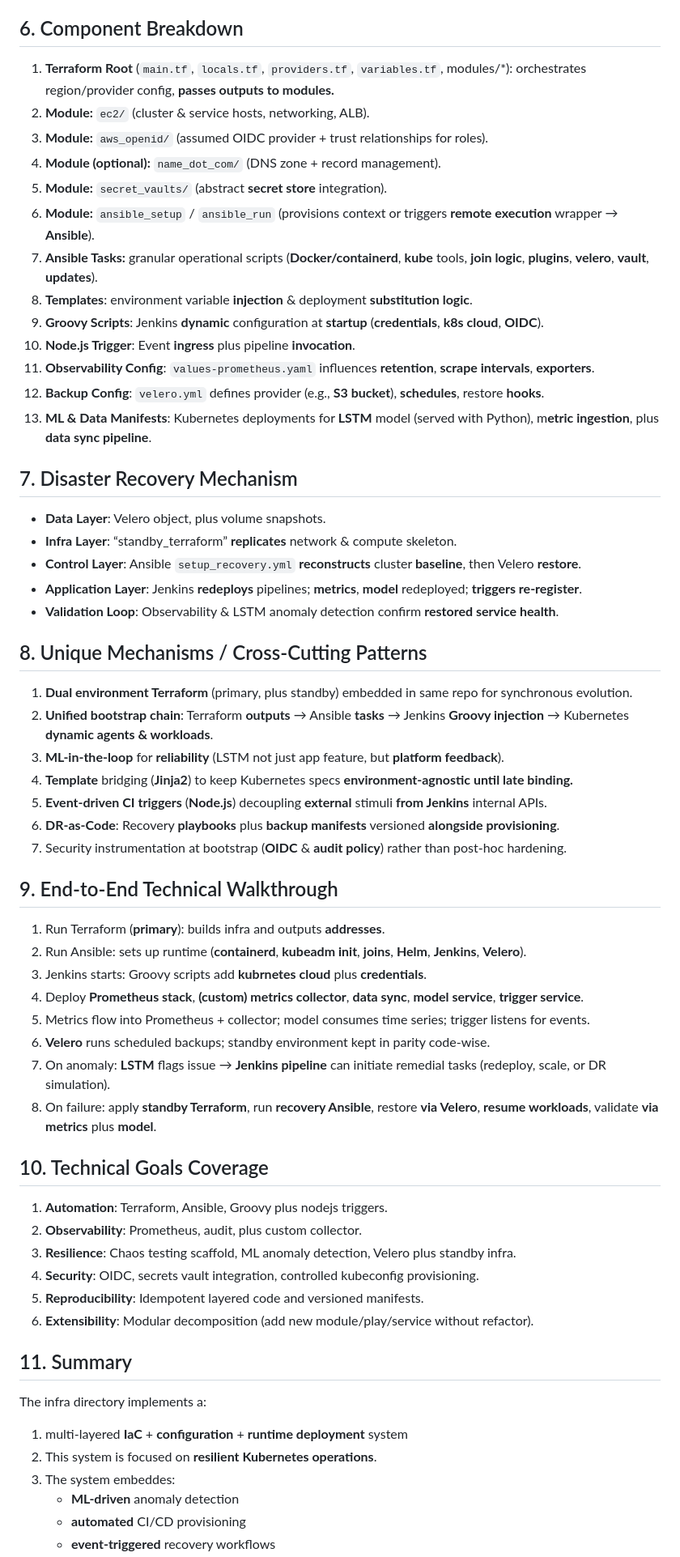
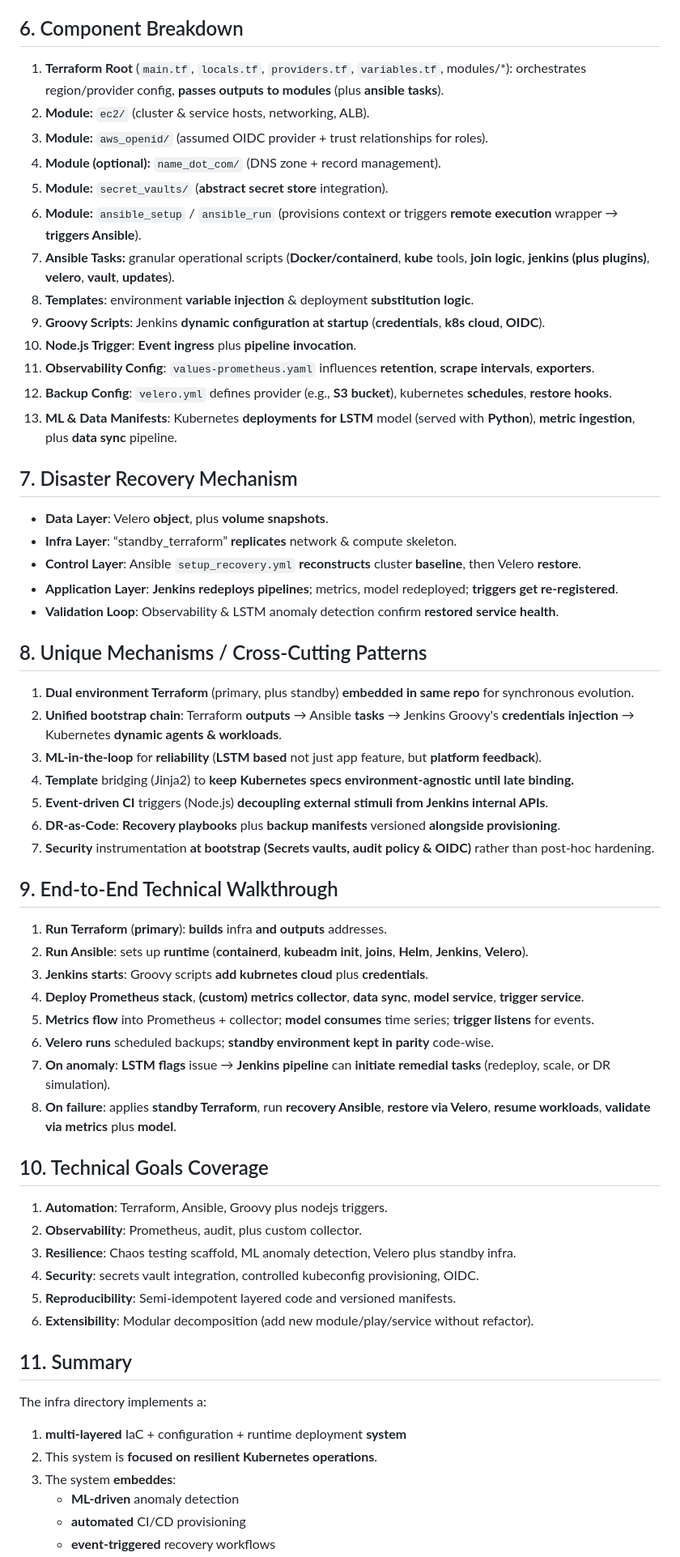
Before and after one commit to Janortop5/k8s-automated-dr, a Markdown page: README.md, the part around the change printed below. Shown: that part at 81% size. Drawn GitHub-style.

```diff
--- a/README.md
+++ b/README.md
@@ -100,58 +99,58 @@ An automated end‑to‑end platform that:
 
 ## 6. Component Breakdown
-1. **Terraform Root** (`main.tf`, `locals.tf`, `providers.tf`, `variables.tf`, modules/*): orchestrates region/provider config, **passes outputs to modules.**
+1. **Terraform Root** (`main.tf`, `locals.tf`, `providers.tf`, `variables.tf`, modules/*): orchestrates region/provider config, **passes outputs to modules** (plus **ansible tasks**).
 2. **Module:** `ec2/` (cluster & service hosts, networking, ALB).
 3. **Module:** `aws_openid/` (assumed OIDC provider + trust relationships for roles).
 4. **Module (optional):** `name_dot_com/` (DNS zone + record management).
-5. **Module:** `secret_vaults/` (abstract **secret store** integration).
-6. **Module:** `ansible_setup` / `ansible_run` (provisions context or triggers **remote execution** wrapper → **Ansible**).
-7. **Ansible Tasks:** granular operational scripts (**Docker/containerd**, **kube** tools, **join logic**, **plugins**, **velero**, **vault**, **updates**).
-8. **Templates**: environment variable **injection** & deployment **substitution logic**.
-9. **Groovy Scripts**: Jenkins **dynamic** configuration at **startup** (**credentials**, **k8s cloud**, **OIDC**).
-10. **Node.js Trigger**: Event **ingress** plus pipeline **invocation**.
+5. **Module:** `secret_vaults/` (**abstract secret store** integration).
+6. **Module:** `ansible_setup` / `ansible_run` (provisions context or triggers **remote execution** wrapper → **triggers Ansible**).
+7. **Ansible Tasks:** granular operational scripts (**Docker/containerd**, **kube** tools, **join logic**, **jenkins (plus plugins)**, **velero**, **vault**, **updates**).
+8. **Templates**: environment **variable injection** & deployment **substitution logic**.
+9. **Groovy Scripts**: Jenkins **dynamic configuration at startup** (**credentials**, **k8s cloud**, **OIDC**).
+10. **Node.js Trigger**: **Event ingress** plus **pipeline invocation**.
 11. **Observability Config**: `values-prometheus.yaml` influences **retention**, **scrape intervals**, **exporters**.
-12. **Backup Config**: `velero.yml` defines provider (e.g., **S3 bucket**), **schedules**, restore **hooks**.
-13. **ML & Data Manifests**: Kubernetes deployments for **LSTM** model (served with Python), m**etric ingestion**, plus **data sync pipeline**.
+12. **Backup Config**: `velero.yml` defines provider (e.g., **S3 bucket**), kubernetes **schedules**, **restore hooks**.
+13. **ML & Data Manifests**: Kubernetes **deployments for LSTM** model (served with **Python**), **metric ingestion**, plus **data sync** pipeline.
 
 ## 7. Disaster Recovery Mechanism
-- **Data Layer**: Velero object, plus volume snapshots.
+- **Data Layer**: Velero **object**, plus **volume snapshots**.
 - **Infra Layer**: “standby_terraform” **replicates** network & compute skeleton.
 - **Control Layer**: Ansible `setup_recovery.yml` **reconstructs** cluster **baseline**, then Velero **restore**.
-- **Application Layer**: Jenkins **redeploys** pipelines; **metrics**, **model** redeployed; **triggers re-register**.
+- **Application Layer**: **Jenkins redeploys pipelines**; metrics, model redeployed; **triggers get re-registered**.
 - **Validation Loop**: Observability & LSTM anomaly detection confirm **restored service health**.
 
 ## 8. Unique Mechanisms / Cross‑Cutting Patterns
-1. **Dual environment Terraform** (primary, plus standby) embedded in same repo for synchronous evolution.
-2. **Unified bootstrap chain**: Terraform **outputs** → Ansible **tasks** → Jenkins **Groovy injection** → Kubernetes **dynamic agents & workloads**.
-3. **ML‑in‑the‑loop** for **reliability** (LSTM not just app feature, but **platform feedback**).
-4. **Template** bridging (**Jinja2**) to keep Kubernetes specs **environment-agnostic until late binding.**
-5. **Event-driven CI triggers** (**Node.js**) decoupling **external** stimuli **from Jenkins** internal APIs.
-6. **DR-as-Code**: Recovery **playbooks** plus **backup manifests** versioned **alongside provisioning**.
-7. Security instrumentation at bootstrap (**OIDC** & **audit policy**) rather than post-hoc hardening.
+1. **Dual environment Terraform** (primary, plus standby) **embedded in same repo** for synchronous evolution.
+2. **Unified bootstrap chain**: Terraform **outputs** → Ansible **tasks** → Jenkins Groovy's **credentials injection** → Kubernetes **dynamic agents & workloads**.
+3. **ML‑in‑the‑loop** for **reliability** (**LSTM based** not just app feature, but **platform feedback**).
+4. **Template** bridging (Jinja2) to **keep Kubernetes specs environment-agnostic until late binding.**
+5. **Event-driven CI** triggers (Node.js) **decoupling external stimuli from Jenkins internal APIs**.
+6. **DR-as-Code**: **Recovery playbooks** plus **backup manifests** versioned **alongside provisioning**.
+7. **Security** instrumentation **at bootstrap (Secrets vaults, audit policy & OIDC)** rather than post-hoc hardening.
 
 ## 9. End-to-End Technical Walkthrough
-1. Run Terraform (**primary**): builds infra and outputs **addresses**.
-2. Run Ansible: sets up runtime (**containerd**, **kubeadm init**, **joins**, **Helm**, **Jenkins**, **Velero**).
-3. Jenkins starts: Groovy scripts add **kubrnetes cloud** plus **credentials**.
-4. Deploy **Prometheus stack**, **(custom) metrics collector**, **data sync**, **model service**, **trigger service**.
-5. Metrics flow into Prometheus + collector; model consumes time series; trigger listens for events.
-6. **Velero** runs scheduled backups; standby environment kept in parity code-wise.
-7. On anomaly: **LSTM** flags issue → **Jenkins pipeline** can initiate remedial tasks (redeploy, scale, or DR simulation).
-8. On failure: apply **standby Terraform**, run **recovery Ansible**, restore **via Velero**, **resume workloads**, validate **via metrics** plus **model**.
+1. **Run Terraform** (**primary**): **builds** infra **and outputs** addresses.
+2. **Run Ansible**: sets up **runtime** (**containerd**, **kubeadm init**, **joins**, **Helm**, **Jenkins**, **Velero**).
+3. **Jenkins starts**: Groovy scripts **add kubrnetes cloud** plus **credentials**.
+4. **Deploy Prometheus stack**, **(custom) metrics collector**, **data sync**, **model service**, **trigger service**.
+5. **Metrics flow** into Prometheus + collector; **model consumes** time series; **trigger listens** for events.
+6. **Velero runs** scheduled backups; **standby environment kept in parity** code-wise.
+7. **On anomaly**: **LSTM flags** issue → **Jenkins pipeline** can **initiate remedial tasks** (redeploy, scale, or DR simulation).
+8. **On failure**: applies **standby Terraform**, run **recovery Ansible**, **restore via Velero**, **resume workloads**, **validate via metrics** plus **model**.
 
 ## 10. Technical Goals Coverage
 1. **Automation**: Terraform, Ansible, Groovy plus nodejs triggers.
 2. **Observability**: Prometheus, audit, plus custom collector.
 3. **Resilience**: Chaos testing scaffold, ML anomaly detection, Velero plus standby infra.
-4. **Security**: OIDC, secrets vault integration, controlled kubeconfig provisioning.
-5. **Reproducibility**: Idempotent layered code and versioned manifests.
+4. **Security**: secrets vault integration, controlled kubeconfig provisioning, OIDC.
+5. **Reproducibility**: Semi-idempotent layered code and versioned manifests.
 6. **Extensibility**: Modular decomposition (add new module/play/service without refactor).
 
 ## 11. Summary
 The infra directory implements a:
-1. multi-layered **IaC** + **configuration** + **runtime deployment** system
-2. This system is focused on **resilient Kubernetes operations**.
-3. The system embeddes:
+1. **multi-layered** IaC + configuration + runtime deployment **system**
+2. This system is **focused on resilient Kubernetes operations**.
+3. The system **embeddes**:
    - **ML-driven** anomaly detection
    - **automated** CI/CD provisioning
    - **event-triggered** recovery workflows
```
Also changed, not shown: other parts of README.md (+55 -56 lines).
